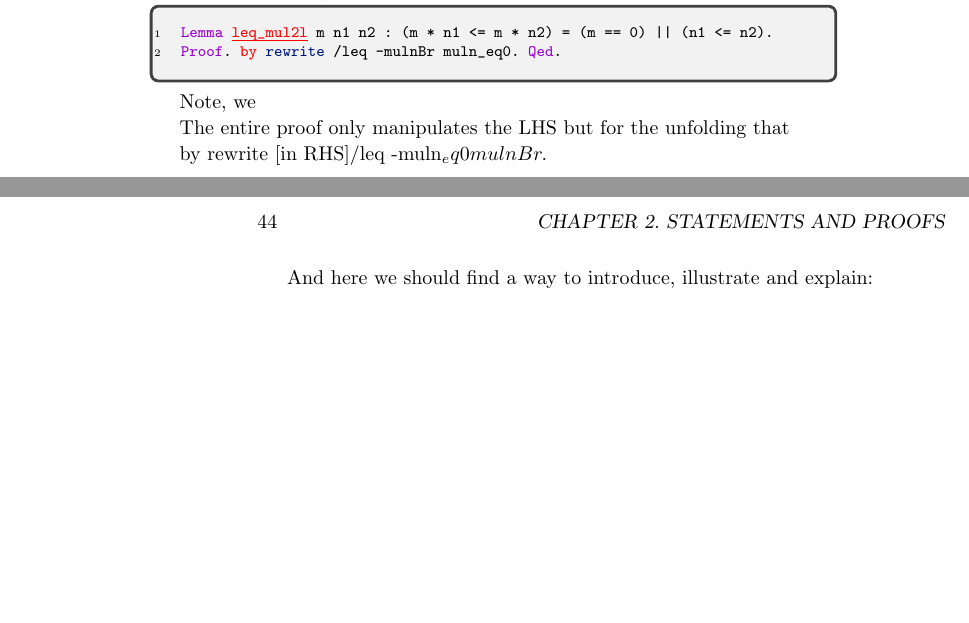
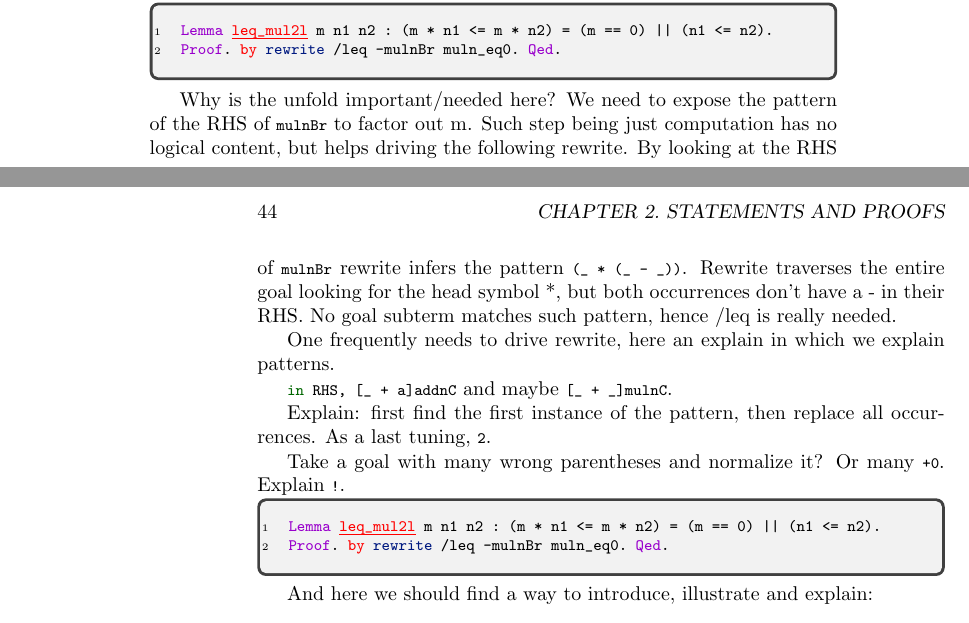
Before and after one commit to math-comp/mcb, a LaTeX thesis (tex/main.tex, which reads tex/chProofs.tex): two parts of pages 43 and 44 of 117, joined at a grey line, cut so that both start at the same text, the shorter picture padded with empty space. Compiled offline with pdfLaTeX.

Commit message:
brainstorming

```diff
--- a/tex/chProofs.tex
+++ b/tex/chProofs.tex
@@ -1078,12 +1078,29 @@ Lemma |*leq_mul2l*| m n1 n2 : (m * n1 <= m * n2) = (m == 0) || (n1 <= n2).
 Proof. by rewrite /leq -mulnBr muln_eq0. Qed.
 \end{coq}
 
-Note, we
-
-The entire proof only manipulates the LHS but for the unfolding
-that
-
-by rewrite [in RHS]/leq -muln_eq0 mulnBr.
+Why is the unfold important/needed here?  We need to expose the pattern of the
+RHS of \C{mulnBr} to factor out m.  Such step being just computation has no
+logical content, but helps driving the following rewrite.
+By looking at the RHS of \C{mulnBr} rewrite infers the pattern
+\C{(_ * (_ - _))}.  Rewrite traverses the entire goal looking for the
+head symbol *, but both occurrences don't have a - in their RHS.
+No goal subterm matches such pattern, hence /leq is really needed.
+
+One frequently needs to drive rewrite, here an explain in which we explain
+patterns.
+
+\C{in RHS, [_ + a]addnC} and maybe \C{[_ + _]mulnC}.
+
+Explain: first find the first instance of the pattern, then replace all
+occurrences.  As a last tuning, \C{{2}}.
+
+Take a goal with many wrong parentheses and normalize it? Or many \C{+0}.
+Explain \C{!}.
+
+\begin{coq}{def=LeqMul2lproof}{title=}
+Lemma |*leq_mul2l*| m n1 n2 : (m * n1 <= m * n2) = (m == 0) || (n1 <= n2).
+Proof. by rewrite /leq -mulnBr muln_eq0. Qed.
+\end{coq}
 
 
 
```
